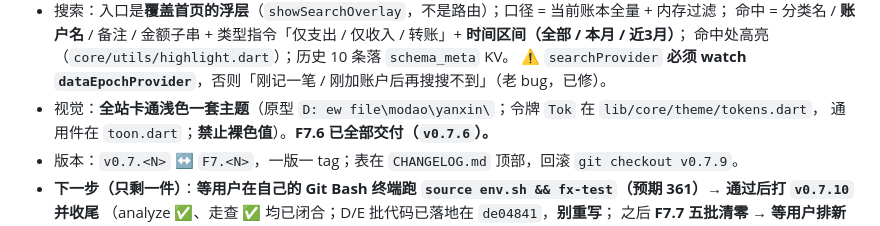
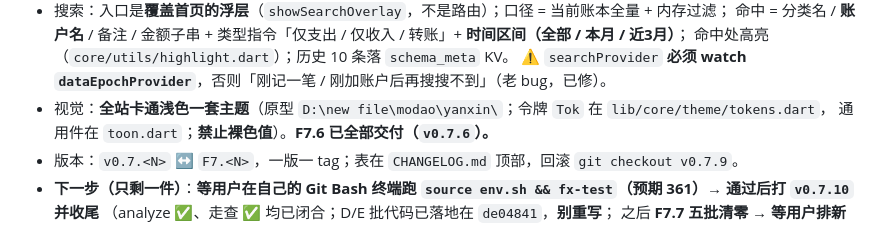
Before and after one commit to Tea-Codeman/yanxin-bookkeeping-flutter, a Markdown page: HANDOFF.md, the part around the change. Drawn GitHub-style.

Commit message:
docs(handoff): 修复极简版原型路径被转义吞掉（D://new file\modao\yanxin）

```diff
--- a/HANDOFF.md
+++ b/HANDOFF.md
@@ -723,8 +723,7 @@ F7 之后为「持续加功能」阶段，SPEC 未签字不动产品代码。
   命中 = 分类名 / **账户名** / 备注 / 金额子串 + 类型指令「仅支出 / 仅收入 / 转账」+ **时间区间（全部 / 本月 / 近3月）**；
   命中处高亮（`core/utils/highlight.dart`）；历史 10 条落 `schema_meta` KV。
   ⚠️ `searchProvider` **必须 watch `dataEpochProvider`**，否则「刚记一笔 / 刚加账户后再搜搜不到」（老 bug，已修）。
-- 视觉：**全站卡通浅色一套主题**（原型 `D:
-ew file\modao\yanxin\`；令牌 `Tok` 在 `lib/core/theme/tokens.dart`，
+- 视觉：**全站卡通浅色一套主题**（原型 `D:\new file\modao\yanxin\`；令牌 `Tok` 在 `lib/core/theme/tokens.dart`，
   通用件在 `toon.dart`；**禁止裸色值**）。**F7.6 已全部交付（`v0.7.6`）。**
 - 版本：`v0.7.<N>` ↔ `F7.<N>`，一版一 tag；表在 `CHANGELOG.md` 顶部，回滚 `git checkout v0.7.9`。
 - **下一步（只剩一件）**：**等用户在自己的 Git Bash 终端跑 `source env.sh && fx-test`（预期 361）→ 通过后打 `v0.7.10` 并收尾**
```
